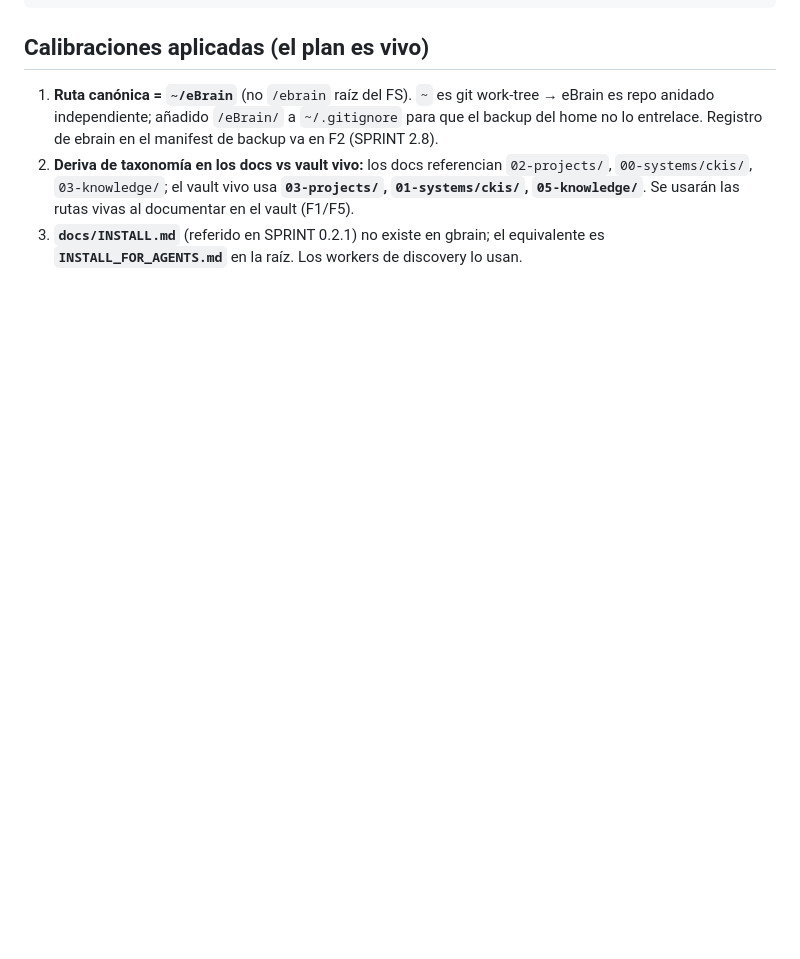
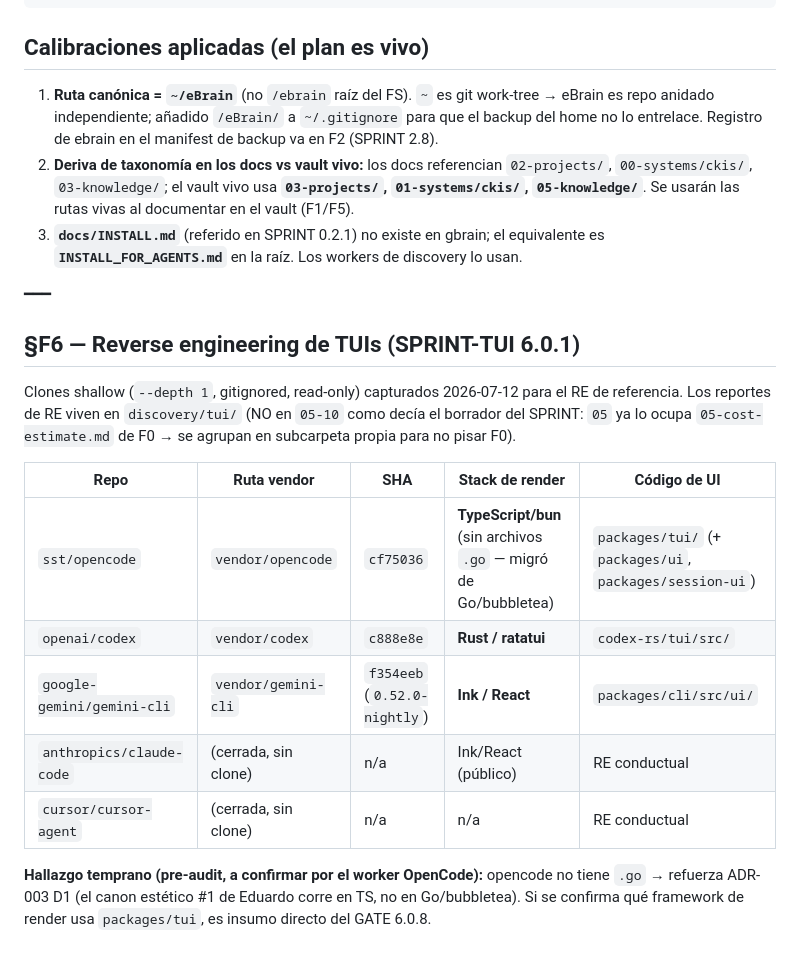
Before and after one commit to aedneth/ebrain, a Markdown page: discovery/00-environment.md, the part around the change. Rendered like a GitHub page; blank space fills up the shorter version.

```diff
--- a/discovery/00-environment.md
+++ b/discovery/00-environment.md
@@ -60,3 +60,19 @@ Clon directo de upstream (decisión de Eduardo, 2026-07-10). `vendor/` es gitign
 1. **Ruta canónica = `~/eBrain`** (no `/ebrain` raíz del FS). `~` es git work-tree → eBrain es repo anidado independiente; añadido `/eBrain/` a `~/.gitignore` para que el backup del home no lo entrelace. Registro de ebrain en el manifest de backup va en F2 (SPRINT 2.8).
 2. **Deriva de taxonomía en los docs vs vault vivo:** los docs referencian `02-projects/`, `00-systems/ckis/`, `03-knowledge/`; el vault vivo usa **`03-projects/`, `01-systems/ckis/`, `05-knowledge/`**. Se usarán las rutas vivas al documentar en el vault (F1/F5).
 3. **`docs/INSTALL.md`** (referido en SPRINT 0.2.1) no existe en gbrain; el equivalente es **`INSTALL_FOR_AGENTS.md`** en la raíz. Los workers de discovery lo usan.
+
+━━━
+
+## §F6 — Reverse engineering de TUIs (SPRINT-TUI 6.0.1)
+
+Clones shallow (`--depth 1`, gitignored, read-only) capturados 2026-07-12 para el RE de referencia. Los reportes de RE viven en `discovery/tui/` (NO en `05-10` como decía el borrador del SPRINT: `05` ya lo ocupa `05-cost-estimate.md` de F0 → se agrupan en subcarpeta propia para no pisar F0).
+
+| Repo | Ruta vendor | SHA | Stack de render | Código de UI |
+|---|---|---|---|---|
+| `sst/opencode` | `vendor/opencode` | `cf75036` | **TypeScript/bun** (sin archivos `.go` — migró de Go/bubbletea) | `packages/tui/` (+ `packages/ui`, `packages/session-ui`) |
+| `openai/codex` | `vendor/codex` | `c888e8e` | **Rust / ratatui** | `codex-rs/tui/src/` |
+| `google-gemini/gemini-cli` | `vendor/gemini-cli` | `f354eeb` (`0.52.0-nightly`) | **Ink / React** | `packages/cli/src/ui/` |
+| `anthropics/claude-code` | (cerrada, sin clone) | n/a | Ink/React (público) | RE conductual |
+| `cursor/cursor-agent` | (cerrada, sin clone) | n/a | n/a | RE conductual |
+
+**Hallazgo temprano (pre-audit, a confirmar por el worker OpenCode):** opencode no tiene `.go` → refuerza ADR-003 D1 (el canon estético #1 de Eduardo corre en TS, no en Go/bubbletea). Si se confirma qué framework de render usa `packages/tui`, es insumo directo del GATE 6.0.8.
```
Also changed, not shown: docs/SPRINT-TUI.md (+7 -7 lines).
